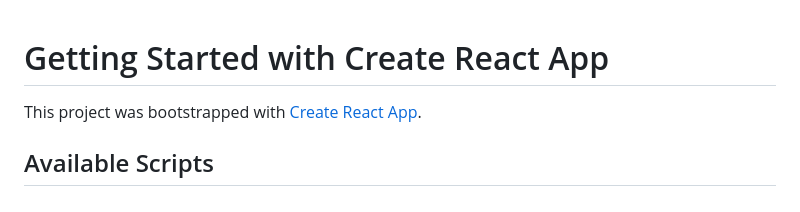
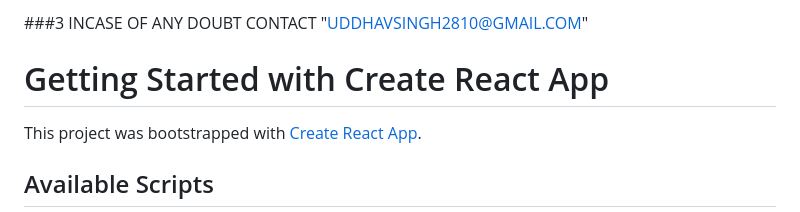
Before and after one commit to Uddhavsingh/E-Voting_system, a Markdown page: README.md, the part around the change. Rendered like a GitHub page.

```diff
--- a/README.md
+++ b/README.md
@@ -1,3 +1,6 @@
+
+###3 INCASE OF ANY DOUBT CONTACT "UDDHAVSINGH2810@GMAIL.COM"
+
 # Getting Started with Create React App
 
 This project was bootstrapped with [Create React App](https://github.com/facebook/create-react-app).
```
